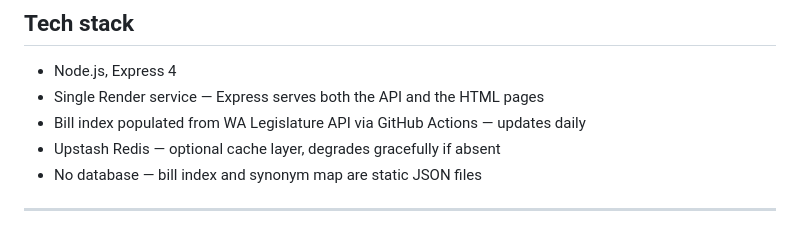
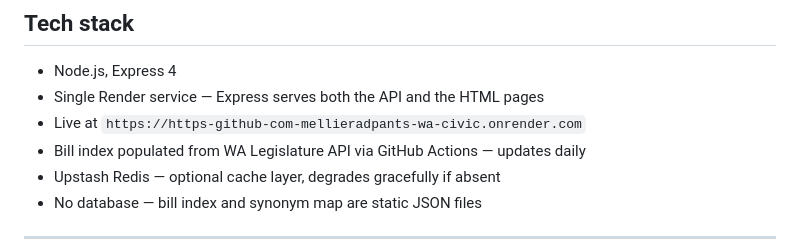
Before and after one commit to Mellieradpants/wa-civic-dashboard, a Markdown page: README.md, the part around the change. Drawn GitHub-style.

```diff
--- a/README.md
+++ b/README.md
@@ -31,6 +31,7 @@ A pass/fail rubric (C1–C7) defines machine-scoreable structural checks, applie
 
 - Node.js, Express 4
 - Single Render service — Express serves both the API and the HTML pages
+- Live at `https://https-github-com-mellieradpants-wa-civic.onrender.com`
 - Bill index populated from WA Legislature API via GitHub Actions — updates daily
 - Upstash Redis — optional cache layer, degrades gracefully if absent
 - No database — bill index and synonym map are static JSON files
```
Also changed, not shown: CLAUDE.md (+2 -1 lines).
